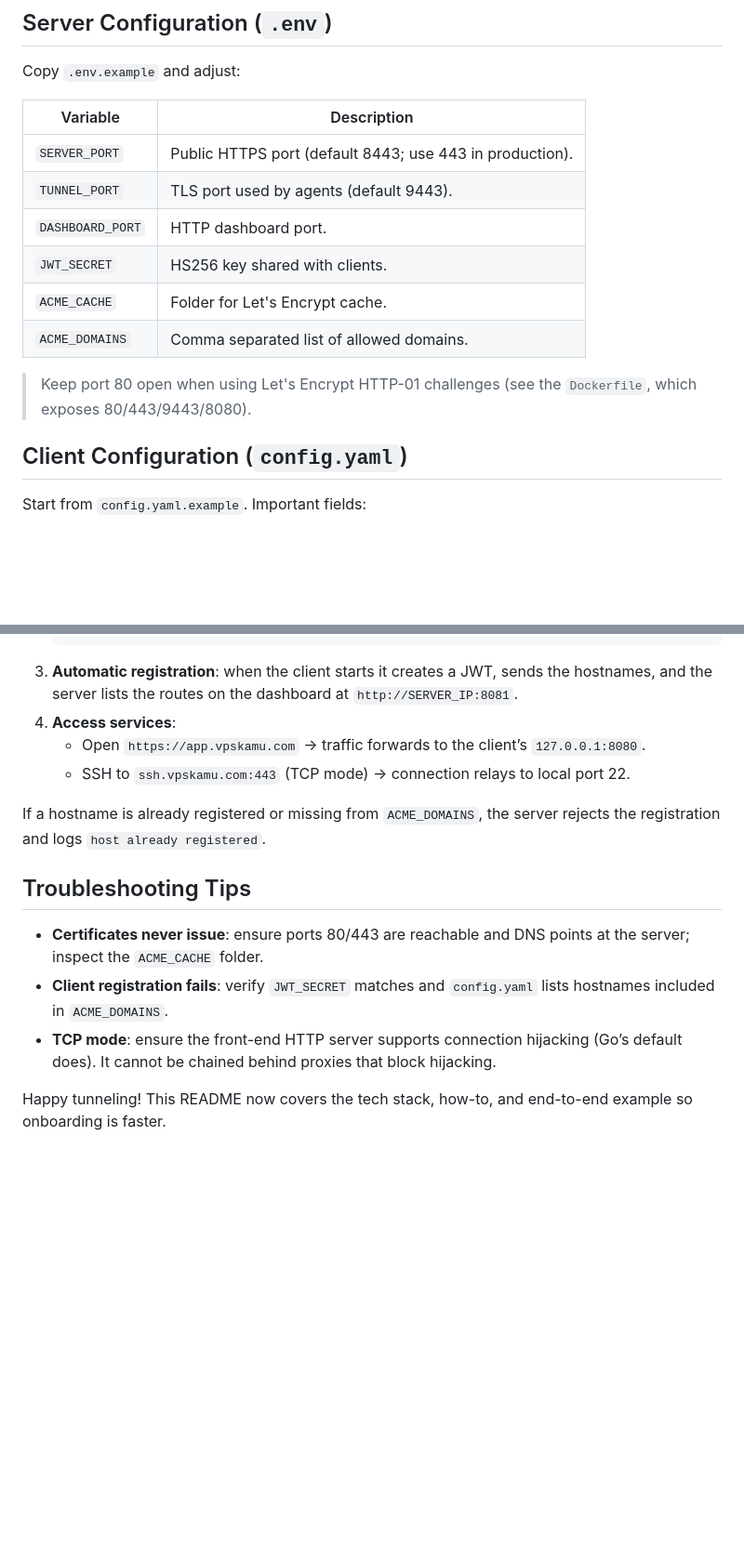
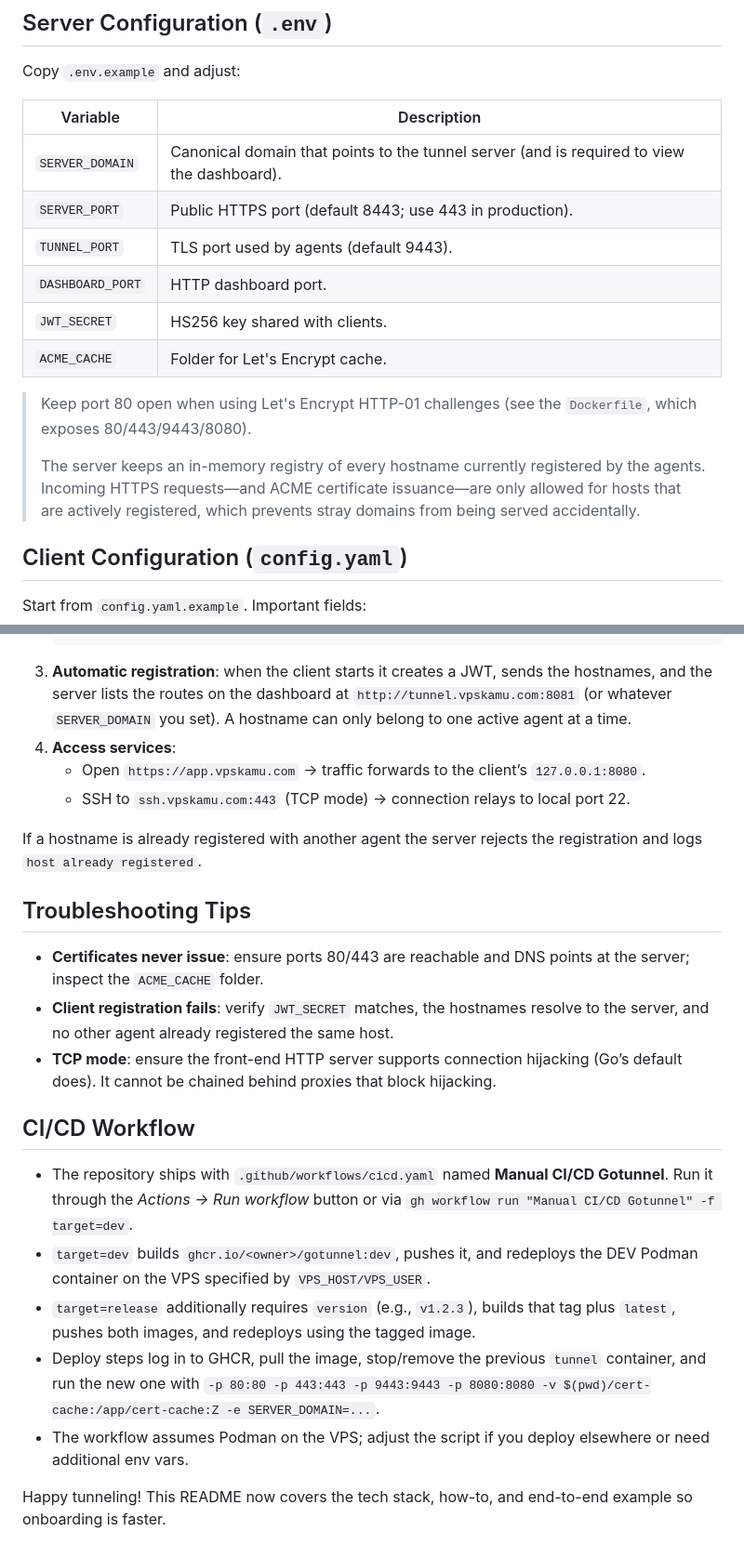
Before and after one commit to kal72/go-tunnel, a Markdown page: README.md, 2 parts joined by grey strips. Shown: that part at 93% size. Drawn GitHub-style; blank space fills up the shorter version.

````diff
--- a/README.md
+++ b/README.md
@@ -45,14 +45,16 @@ Copy `.env.example` and adjust:
 
 | Variable | Description |
 | --- | --- |
+| `SERVER_DOMAIN` | Canonical domain that points to the tunnel server (and is required to view the dashboard). |
 | `SERVER_PORT` | Public HTTPS port (default 8443; use 443 in production). |
 | `TUNNEL_PORT` | TLS port used by agents (default 9443). |
 | `DASHBOARD_PORT` | HTTP dashboard port. |
 | `JWT_SECRET` | HS256 key shared with clients. |
 | `ACME_CACHE` | Folder for Let's Encrypt cache. |
-| `ACME_DOMAINS` | Comma separated list of allowed domains. |
 
 > Keep port 80 open when using Let's Encrypt HTTP-01 challenges (see the `Dockerfile`, which exposes 80/443/9443/8080).
+>
+> The server keeps an in-memory registry of every hostname currently registered by the agents. Incoming HTTPS requests—and ACME certificate issuance—are only allowed for hosts that are actively registered, which prevents stray domains from being served accidentally.
 
 ## Client Configuration (`config.yaml`)
 Start from `config.yaml.example`. Important fields:
@@ -115,16 +117,23 @@ The client retries every 2 seconds if the tunnel drops.
        target: "127.0.0.1:22"
        mode: "tcp"
    ```
-3. **Automatic registration**: when the client starts it creates a JWT, sends the hostnames, and the server lists the routes on the dashboard at `http://SERVER_IP:8081`.
+3. **Automatic registration**: when the client starts it creates a JWT, sends the hostnames, and the server lists the routes on the dashboard at `http://tunnel.vpskamu.com:8081` (or whatever `SERVER_DOMAIN` you set). A hostname can only belong to one active agent at a time.
 4. **Access services**:
    - Open `https://app.vpskamu.com` → traffic forwards to the client’s `127.0.0.1:8080`.
    - SSH to `ssh.vpskamu.com:443` (TCP mode) → connection relays to local port 22.
 
-If a hostname is already registered or missing from `ACME_DOMAINS`, the server rejects the registration and logs `host already registered`.
+If a hostname is already registered with another agent the server rejects the registration and logs `host already registered`.
 
 ## Troubleshooting Tips
 - **Certificates never issue**: ensure ports 80/443 are reachable and DNS points at the server; inspect the `ACME_CACHE` folder.
-- **Client registration fails**: verify `JWT_SECRET` matches and `config.yaml` lists hostnames included in `ACME_DOMAINS`.
+- **Client registration fails**: verify `JWT_SECRET` matches, the hostnames resolve to the server, and no other agent already registered the same host.
 - **TCP mode**: ensure the front-end HTTP server supports connection hijacking (Go’s default does). It cannot be chained behind proxies that block hijacking.
 
+## CI/CD Workflow
+- The repository ships with `.github/workflows/cicd.yaml` named **Manual CI/CD Gotunnel**. Run it through the *Actions → Run workflow* button or via `gh workflow run "Manual CI/CD Gotunnel" -f target=dev`.
+- `target=dev` builds `ghcr.io/<owner>/gotunnel:dev`, pushes it, and redeploys the DEV Podman container on the VPS specified by `VPS_HOST/VPS_USER`.
+- `target=release` additionally requires `version` (e.g., `v1.2.3`), builds that tag plus `latest`, pushes both images, and redeploys using the tagged image.
+- Deploy steps log in to GHCR, pull the image, stop/remove the previous `tunnel` container, and run the new one with `-p 80:80 -p 443:443 -p 9443:9443 -p 8080:8080 -v $(pwd)/cert-cache:/app/cert-cache:Z -e SERVER_DOMAIN=...`.
+- The workflow assumes Podman on the VPS; adjust the script if you deploy elsewhere or need additional env vars.
+
 Happy tunneling! This README now covers the tech stack, how-to, and end-to-end example so onboarding is faster.
````
